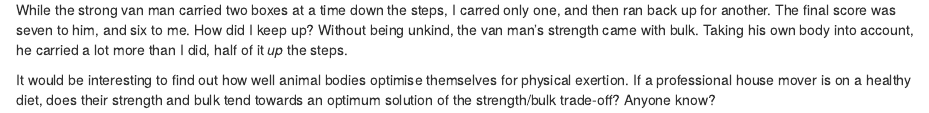
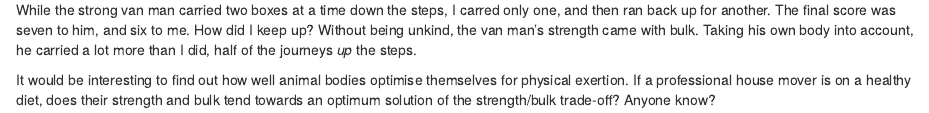
Before and after one commit to nacnudus/crossprod-old, an R Markdown document (content/steps.Rmd): the page in a window 1100 px wide, from 480 px down. Rendered offline with R 4.5, knitr and Pandoc, with nearby package versions.

Commit message:
Clarify 'half'

```diff
--- a/content/steps.Rmd
+++ b/content/steps.Rmd
@@ -17,7 +17,7 @@ While the strong van man carried two boxes at a time down the steps, I carred
 only one, and then ran back up for another.  The final score was seven to him,
 and six to me.  How did I keep up?  Without being unkind, the van man's strength
 came with bulk.  Taking his own body into account, he carried a lot more than I
-did, half of it *up* the steps.
+did, half of the journeys *up* the steps.
 
 It would be interesting to find out how well animal bodies optimise themselves
 for physical exertion.  If a professional house mover is on a healthy diet, does
```
